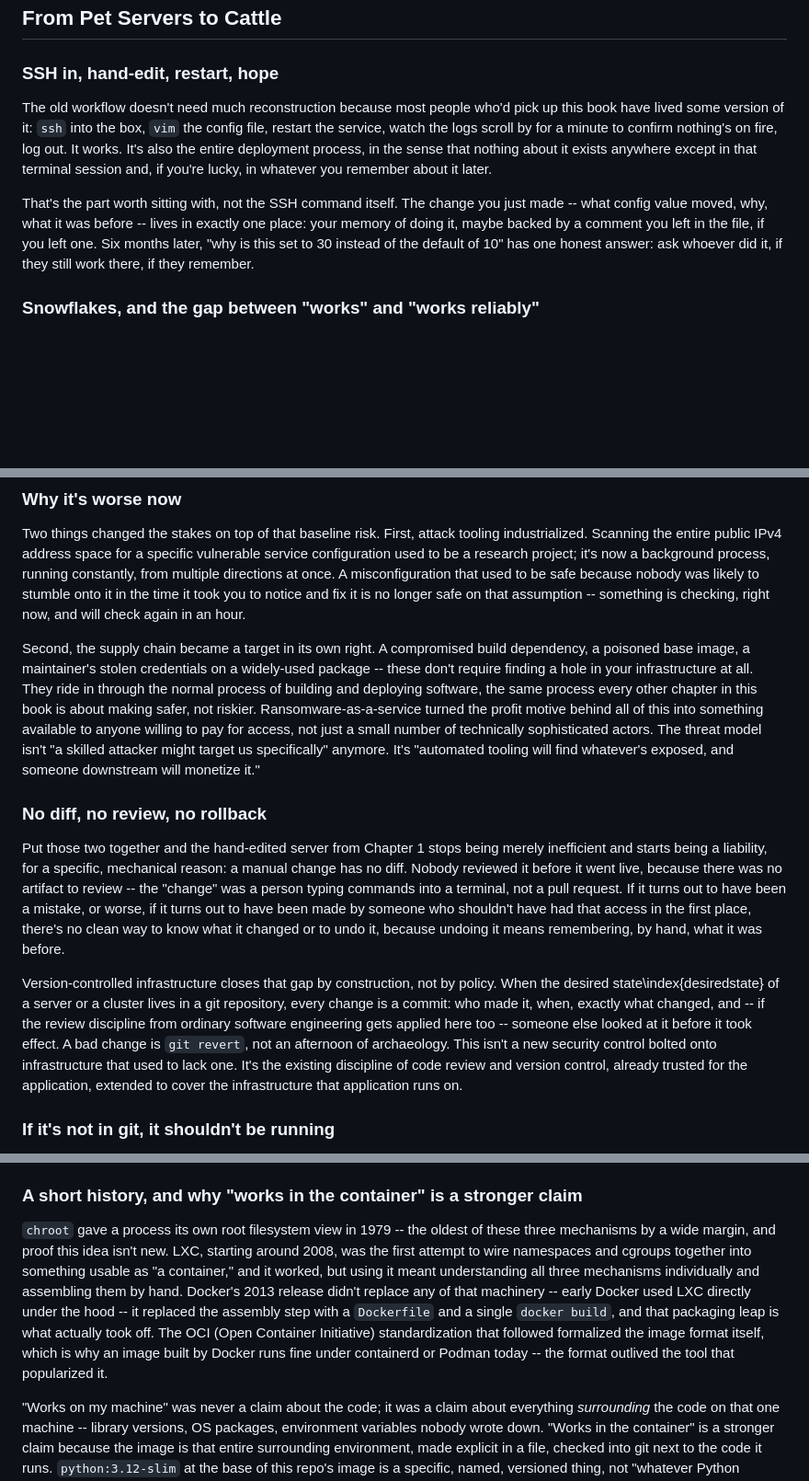
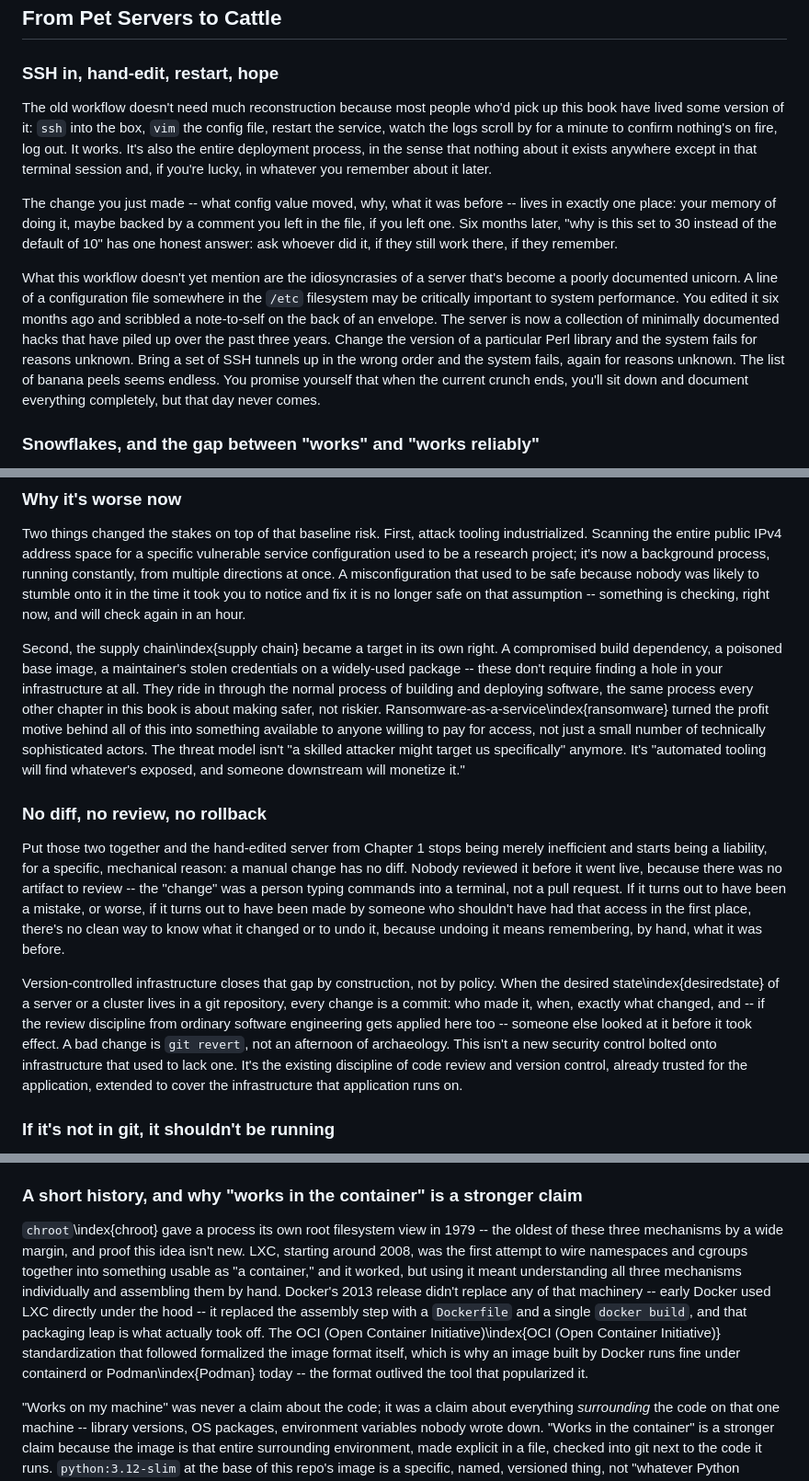
Before and after one commit to wware/k8s-hack, a Markdown page: book/text.md, 3 parts joined by grey strips. Shown at 92% size. Drawn GitHub-style; blank space fills up the shorter version.

```diff
--- a/book/text.md
+++ b/book/text.md
@@ -4,20 +4,32 @@
 
 ### SSH in, hand-edit, restart, hope
 
-The old workflow doesn't need much reconstruction because most people who'd
-pick up this book have lived some version of it: `ssh` into the box, `vim`
-the config file, restart the service, watch the logs scroll by for a
-minute to confirm nothing's on fire, log out. It works. It's also the
-entire deployment process, in the sense that nothing about it exists
+The old workflow doesn't need much reconstruction because most people
+who'd pick up this book have lived some version of it: `ssh` into the
+box, `vim` the config file, restart the service, watch the logs scroll by
+for a minute to confirm nothing's on fire, log out. It works. It's also
+the entire deployment process, in the sense that nothing about it exists
 anywhere except in that terminal session and, if you're lucky, in
 whatever you remember about it later.
 
-That's the part worth sitting with, not the SSH command itself. The
-change you just made -- what config value moved, why, what it was before
--- lives in exactly one place: your memory of doing it, maybe backed by a
-comment you left in the file, if you left one. Six months later, "why is
-this set to 30 instead of the default of 10" has one honest answer: ask
-whoever did it, if they still work there, if they remember.
+The change you just made -- what config value moved, why, what it was
+before -- lives in exactly one place: your memory of doing it, maybe
+backed by a comment you left in the file, if you left one. Six months
+later, "why is this set to 30 instead of the default of 10" has one
+honest answer: ask whoever did it, if they still work there, if they
+remember.
+
+What this workflow doesn't yet mention are the idiosyncrasies of a server
+that's become a poorly documented unicorn. A line of a configuration file
+somewhere in the `/etc` filesystem may be critically important to system
+performance. You edited it six months ago and scribbled a note-to-self on
+the back of an envelope. The server is now a collection of minimally
+documented hacks that have piled up over the past three years. Change the
+version of a particular Perl library and the system fails for reasons
+unknown. Bring a set of SSH tunnels up in the wrong order and the system
+fails, again for reasons unknown. The list of banana peels seems endless.
+You promise yourself that when the current crunch ends, you'll sit down
+and document everything completely, but that day never comes.
 
 ### Snowflakes, and the gap between "works" and "works reliably"
 
@@ -116,17 +181,17 @@ nobody was likely to stumble onto it in the time it took you to notice
 and fix it is no longer safe on that assumption -- something is checking,
 right now, and will check again in an hour.
 
-Second, the supply chain became a target in its own right. A compromised
-build dependency, a poisoned base image, a maintainer's stolen credentials
-on a widely-used package -- these don't require finding a hole in your
-infrastructure at all. They ride in through the normal process of
-building and deploying software, the same process every other chapter in
-this book is about making safer, not riskier. Ransomware-as-a-service
-turned the profit motive behind all of this into something available to
-anyone willing to pay for access, not just a small number of technically
-sophisticated actors. The threat model isn't "a skilled attacker might
-target us specifically" anymore. It's "automated tooling will find
-whatever's exposed, and someone downstream will monetize it."
+Second, the supply chain\index{supply chain} became a target in its own right.
+A compromised build dependency, a poisoned base image, a maintainer's stolen
+credentials on a widely-used package -- these don't require finding a hole in
+your infrastructure at all. They ride in through the normal process of building
+and deploying software, the same process every other chapter in this book is
+about making safer, not riskier. Ransomware-as-a-service\index{ransomware}
+turned the profit motive behind all of this into something available to anyone
+willing to pay for access, not just a small number of technically sophisticated
+actors. The threat model isn't "a skilled attacker might target us
+specifically" anymore. It's "automated tooling will find whatever's exposed,
+and someone downstream will monetize it."
 
 ### No diff, no review, no rollback
 
@@ -141,15 +206,15 @@ clean way to know what it changed or to undo it, because undoing it means
 remembering, by hand, what it was before.
 
 Version-controlled infrastructure closes that gap by construction, not by
-policy. When the desired state\index{desiredstate} of a server or a cluster lives in a git
-repository, every change is a commit: who made it, when, exactly what
-changed, and -- if the review discipline from ordinary software
-engineering gets applied here too -- someone else looked at it before it
-took effect. A bad change is `git revert`, not an afternoon of
-archaeology. This isn't a new security control bolted onto infrastructure
-that used to lack one. It's the existing discipline of code review and
-version control, already trusted for the application, extended to cover
-the infrastructure that application runs on.
+policy. When the desired state\index{desiredstate} of a server or a cluster
+lives in a git repository, every change is a commit: who made it, when, exactly
+what changed, and -- if the review discipline from ordinary software
+engineering gets applied here too -- someone else looked at it before it took
+effect. A bad change is `git revert`, not an afternoon of archaeology. This
+isn't a new security control bolted onto infrastructure that used to lack one.
+It's the existing discipline of code review and version control, already
+trusted for the application, extended to cover the infrastructure that
+application runs on.
 
 ### If it's not in git, it shouldn't be running
 
@@ -254,19 +320,19 @@ discards its intermediate state.
 
 ### A short history, and why "works in the container" is a stronger claim
 
-`chroot` gave a process its own root filesystem view in 1979 -- the
-oldest of these three mechanisms by a wide margin, and proof this idea
-isn't new. LXC, starting around 2008, was the first attempt to wire
-namespaces and cgroups together into something usable as "a container,"
-and it worked, but using it meant understanding all three mechanisms
-individually and assembling them by hand. Docker's 2013 release didn't
-replace any of that machinery -- early Docker used LXC directly under
-the hood -- it replaced the assembly step with a `Dockerfile` and a
-single `docker build`, and that packaging leap is what actually took off.
-The OCI (Open Container Initiative) standardization that followed
-formalized the image format itself, which is why an image built by
-Docker runs fine under containerd or Podman today -- the format outlived
-the tool that popularized it.
+`chroot`\index{chroot} gave a process its own root filesystem view in 1979 --
+the oldest of these three mechanisms by a wide margin, and proof this idea
+isn't new. LXC, starting around 2008, was the first attempt to wire namespaces
+and cgroups together into something usable as "a container," and it worked, but
+using it meant understanding all three mechanisms individually and assembling
+them by hand. Docker's 2013 release didn't replace any of that machinery --
+early Docker used LXC directly under the hood -- it replaced the assembly step
+with a `Dockerfile` and a single `docker build`, and that packaging leap is
+what actually took off.  The OCI (Open Container Initiative)\index{OCI (Open
+Container Initiative)} standardization that followed formalized the image
+format itself, which is why an image built by Docker runs fine under containerd
+or Podman\index{Podman} today -- the format outlived the tool that popularized
+it.
 
 "Works on my machine" was never a claim about the code; it was a claim
 about everything *surrounding* the code on that one machine -- library
```
Also changed, not shown: other parts of book/text.md (+88 -34 lines).
